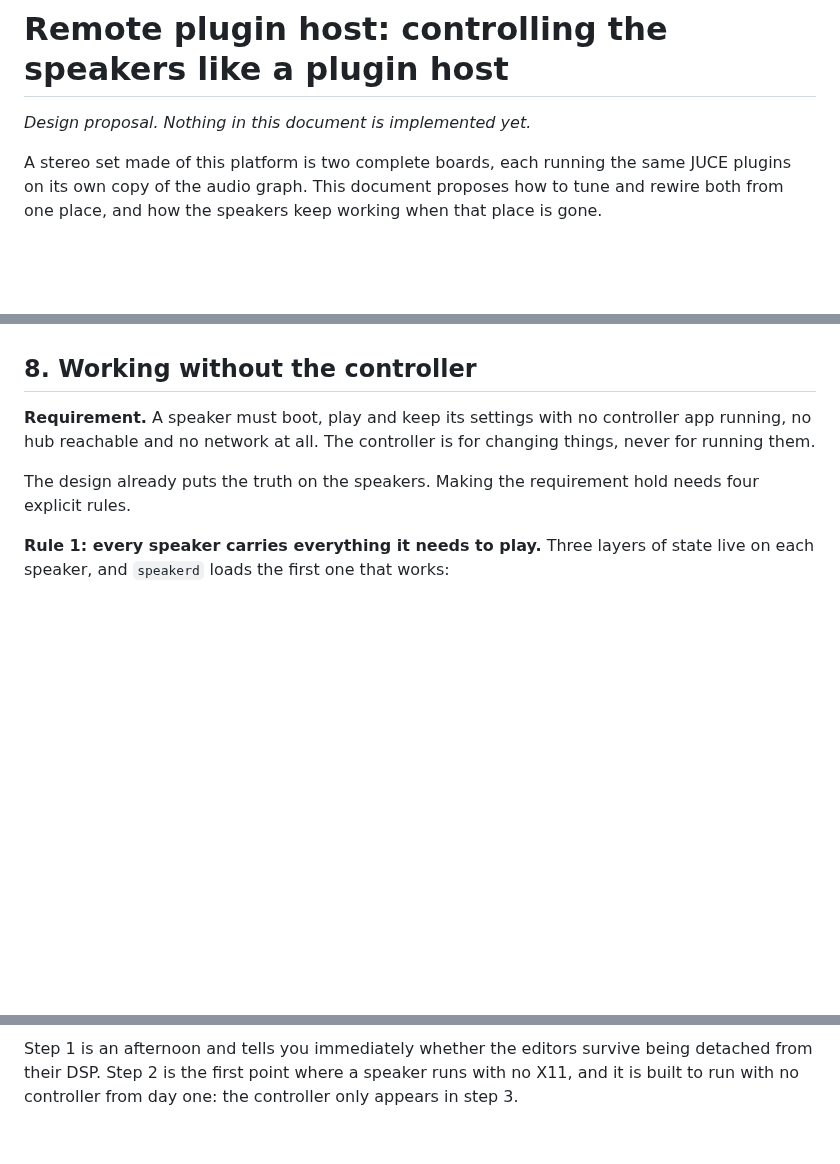
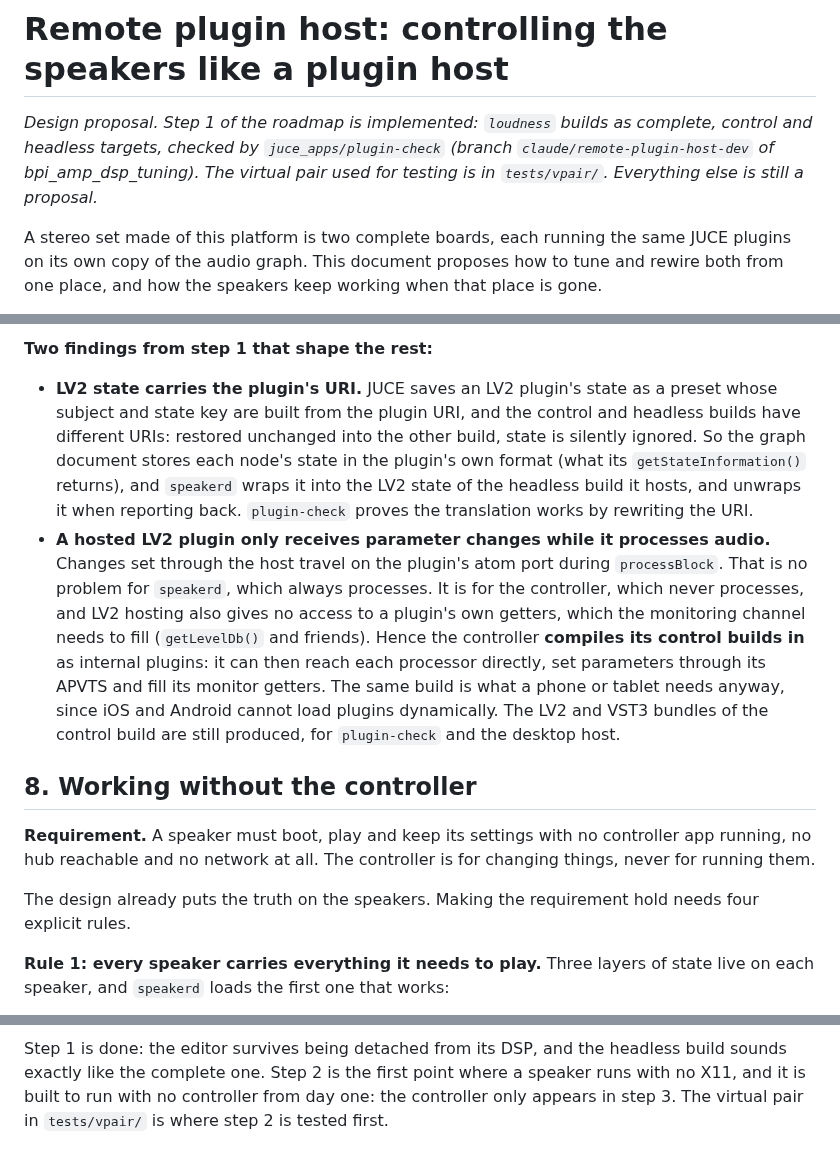
Before and after one commit to AMuszkat/bpi_amp_platform, a Markdown page: docs/remote-plugin-host.md, 3 parts joined by grey strips. Drawn GitHub-style; blank space fills up the shorter version.

````diff
--- a/docs/remote-plugin-host.md
+++ b/docs/remote-plugin-host.md
@@ -1,6 +1,9 @@
 # Remote plugin host: controlling the speakers like a plugin host
 
-*Design proposal. Nothing in this document is implemented yet.*
+*Design proposal. Step 1 of the roadmap is implemented: `loudness` builds as complete, control
+and headless targets, checked by `juce_apps/plugin-check` (branch
+`claude/remote-plugin-host-dev` of bpi_amp_dsp_tuning). The virtual pair used for testing is in
+`tests/vpair/`. Everything else is still a proposal.*
 
 A stereo set made of this platform is two complete boards, each running the same JUCE
 plugins on its own copy of the audio graph. This document proposes how to tune and rewire
@@ -593,3 +609,21 @@ The desktop controller can load them dynamically or statically, your choice.
+**Two findings from step 1 that shape the rest:**
+
+- **LV2 state carries the plugin's URI.** JUCE saves an LV2 plugin's state as a preset whose
+  subject and state key are built from the plugin URI, and the control and headless builds
+  have different URIs: restored unchanged into the other build, state is silently ignored.
+  So the graph document stores each node's state in the plugin's own format (what its
+  `getStateInformation()` returns), and `speakerd` wraps it into the LV2 state of the headless
+  build it hosts, and unwraps it when reporting back. `plugin-check` proves the translation
+  works by rewriting the URI.
+- **A hosted LV2 plugin only receives parameter changes while it processes audio.** Changes set
+  through the host travel on the plugin's atom port during `processBlock`. That is no problem
+  for `speakerd`, which always processes. It is for the controller, which never processes, and
+  LV2 hosting also gives no access to a plugin's own getters, which the monitoring channel
+  needs to fill (`getLevelDb()` and friends). Hence the controller **compiles its control
+  builds in** as internal plugins: it can then reach each processor directly, set parameters
+  through its APVTS and fill its monitor getters. The same build is what a phone or tablet
+  needs anyway, since iOS and Android cannot load plugins dynamically. The LV2 and VST3
+  bundles of the control build are still produced, for `plugin-check` and the desktop host.
 
 ## 8. Working without the controller
 
@@ -730,6 +764,7 @@ flowchart LR
     s3 --> s4["Step 4<br/>Scope frames and records,<br/>catalogue and version hashes,<br/>multiple controllers, gestures,<br/>tablet build with static plugins."]
 ```
 
-Step 1 is an afternoon and tells you immediately whether the editors survive being detached
-from their DSP. Step 2 is the first point where a speaker runs with no X11, and it is built
-to run with no controller from day one: the controller only appears in step 3.
+Step 1 is done: the editor survives being detached from its DSP, and the headless build
+sounds exactly like the complete one. Step 2 is the first point where a speaker runs with no
+X11, and it is built to run with no controller from day one: the controller only appears in
+step 3. The virtual pair in `tests/vpair/` is where step 2 is tested first.
````
Also changed, not shown: other parts of docs/remote-plugin-host.md (+41 -28 lines), docs/autonomous-development.md (+16 -3 lines), docs/images/loudness-control-editor.png (added), 6 other files.
